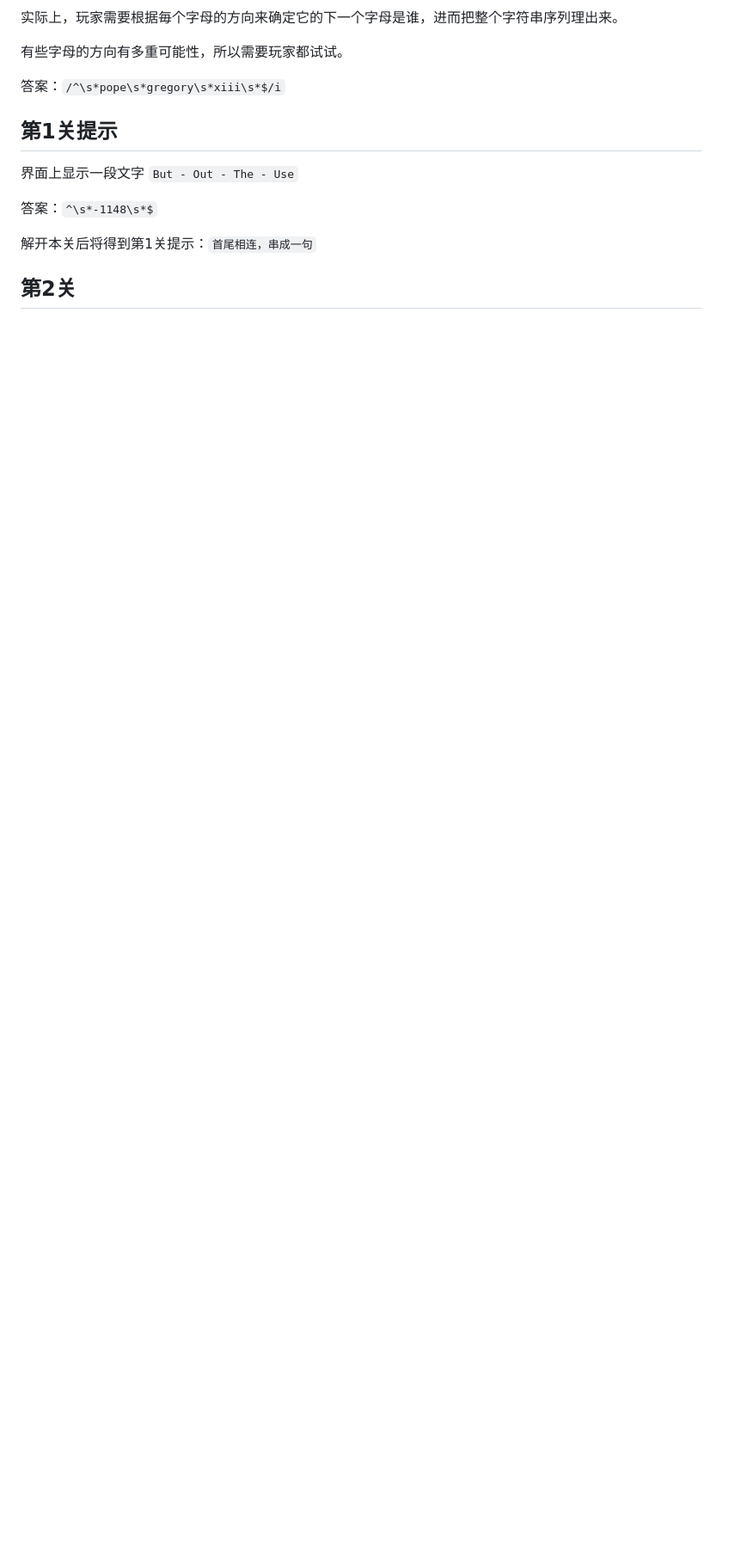
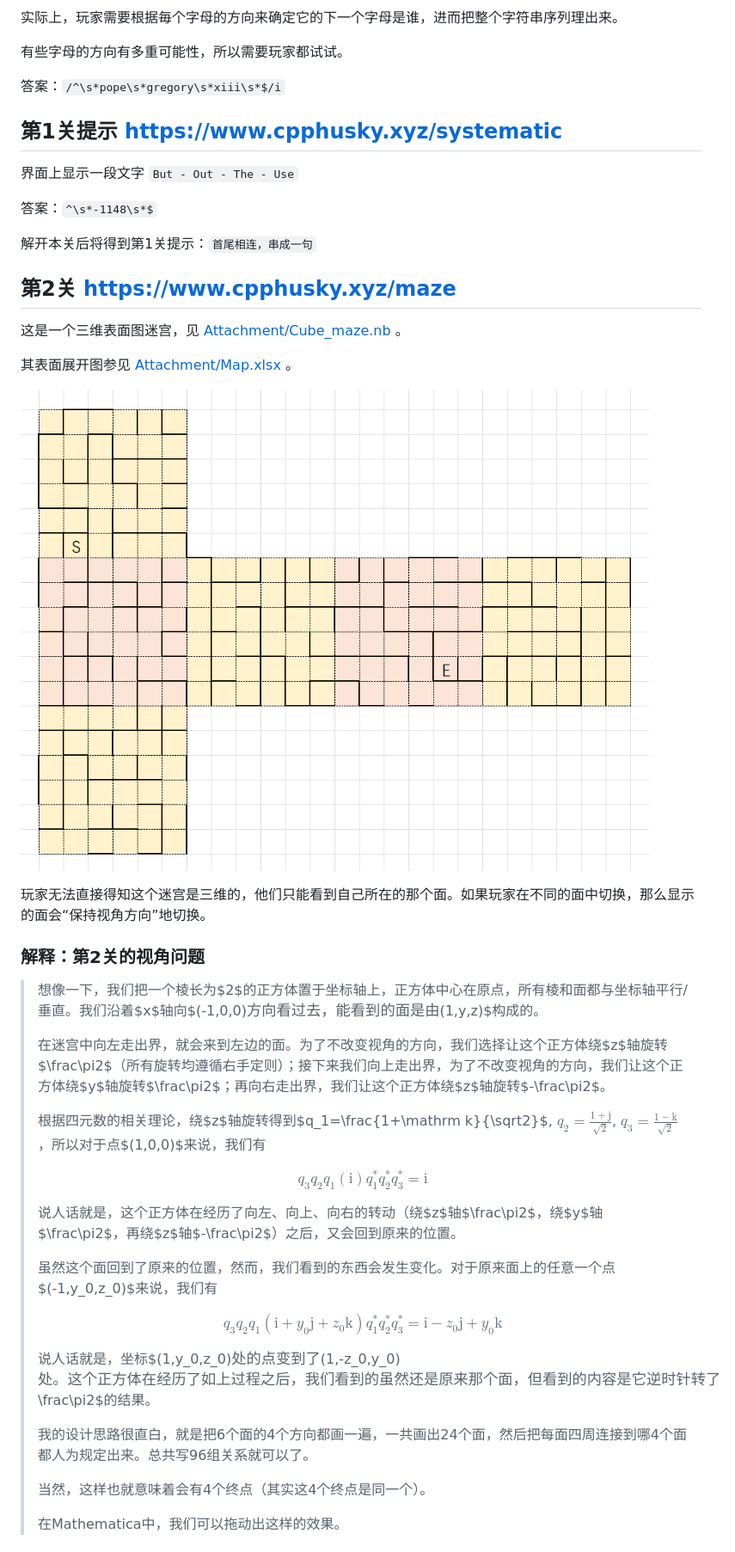
Before and after one commit to cppHusky/2025-puzzle, a Markdown page: 谜题.md, the part around one of its changes. Shown at 86% size. GitHub-like rendering; blank space fills up the shorter version.

```diff
--- a/谜题.md
+++ b/谜题.md
@@ -14,7 +14,7 @@
 
 答案：`/^\s*pope\s*gregory\s*xiii\s*$/i`
 
-## 第1关提示 [](https://www.cpphusky.xyz/Systematic)
+## 第1关提示 [https://www.cpphusky.xyz/systematic](https://www.cpphusky.xyz/systematic)
 
 界面上显示一段文字 `But - Out - The - Use`
 
@@ -22,4 +22,37 @@
 
 解开本关后将得到第1关提示：`首尾相连，串成一句`
 
-## 第2关
+## 第2关 [https://www.cpphusky.xyz/maze](https://www.cpphusky.xyz/maze)
+
+这是一个三维表面图迷宫，见 [Attachment/Cube_maze.nb](Attachment/Cube_maze.nb) 。
+
+其表面展开图参见 [Attachment/Map.xlsx](Attachment/Map.xlsx) 。
+
+![Attachment/Map.png](Attachment/Map.png)
+
+玩家无法直接得知这个迷宫是三维的，他们只能看到自己所在的那个面。如果玩家在不同的面中切换，那么显示的面会“保持视角方向”地切换。
+
+### 解释：第2关的视角问题
+
+> 想像一下，我们把一个棱长为$2$的正方体置于坐标轴上，正方体中心在原点，所有棱和面都与坐标轴平行/垂直。我们沿着$x$轴向$(-1,0,0)$方向看过去，能看到的面是由$(1,y,z)$构成的。
+>
+> 在迷宫中向左走出界，就会来到左边的面。为了不改变视角的方向，我们选择让这个正方体绕$z$轴旋转$\frac\pi2$（所有旋转均遵循右手定则）；接下来我们向上走出界，为了不改变视角的方向，我们让这个正方体绕$y$轴旋转$\frac\pi2$；再向右走出界，我们让这个正方体绕$z$轴旋转$-\frac\pi2$。
+>
+> 根据四元数的相关理论，绕$z$轴旋转得到$q_1=\frac{1+\mathrm k}{\sqrt2}$, $q_2=\frac{1+\mathrm j}{\sqrt2}$, $q_3=\frac{1-\mathrm k}{\sqrt2}$，所以对于点$(1,0,0)$来说，我们有
+>
+> $$q_3q_2q_1(\mathrm i)q_1^*q_2^*q_3^*=\mathrm i$$
+>
+> 说人话就是，这个正方体在经历了向左、向上、向右的转动（绕$z$轴$\frac\pi2$，绕$y$轴$\frac\pi2$，再绕$z$轴$-\frac\pi2$）之后，又会回到原来的位置。
+>
+> 虽然这个面回到了原来的位置，然而，我们看到的东西会发生变化。对于原来面上的任意一个点$(-1,y_0,z_0)$来说，我们有
+>
+> $$q_3q_2q_1(\mathrm i+y_0\mathrm j+z_0\mathrm k)q_1^*q_2^*q_3^*=\mathrm i-z_0\mathrm j+y_0\mathrm k$$
+>
+> 说人话就是，坐标$(1,y_0,z_0)$处的点变到了$(1,-z_0,y_0)$处。这个正方体在经历了如上过程之后，我们看到的虽然还是原来那个面，但看到的内容是它逆时针转了$\frac\pi2$的结果。
+>
+> 我的设计思路很直白，就是把6个面的4个方向都画一遍，一共画出24个面，然后把每面四周连接到哪4个面都人为规定出来。总共写96组关系就可以了。
+>
+> 当然，这样也就意味着会有4个终点（其实这4个终点是同一个）。
+>
+> 在Mathematica中，我们可以拖动出这样的效果。
+
```
Also changed, not shown: other parts of 谜题.md (+10 -3 lines), 谜题解答.md (+19 -1 lines), Solutions_attachment/Map_solution.png (renamed from Attachment/Map_solution.png), Solutions_attachment/Puzzle1_solution.png (renamed from Attachment/Puzzle1_solution.png), 3 other files.
